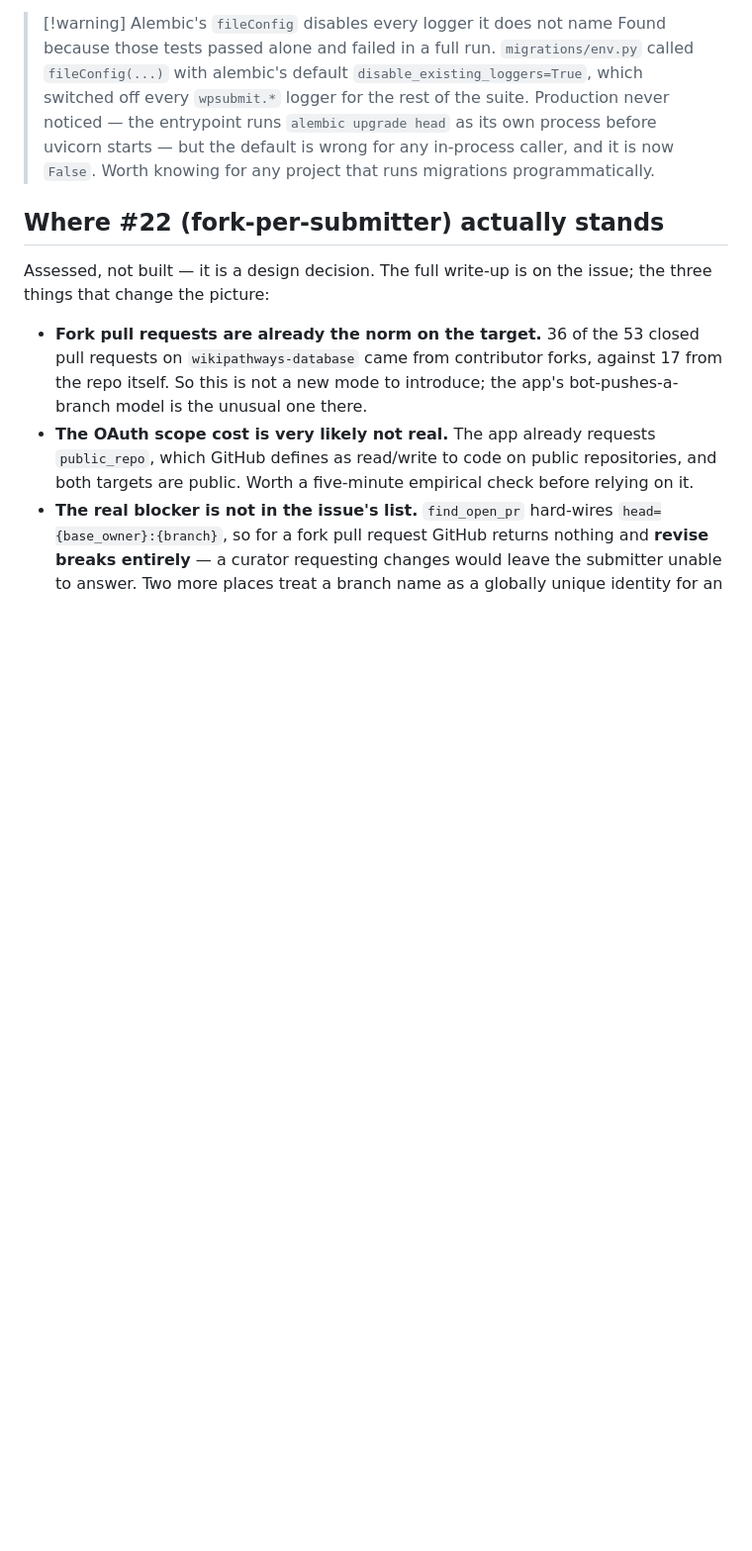
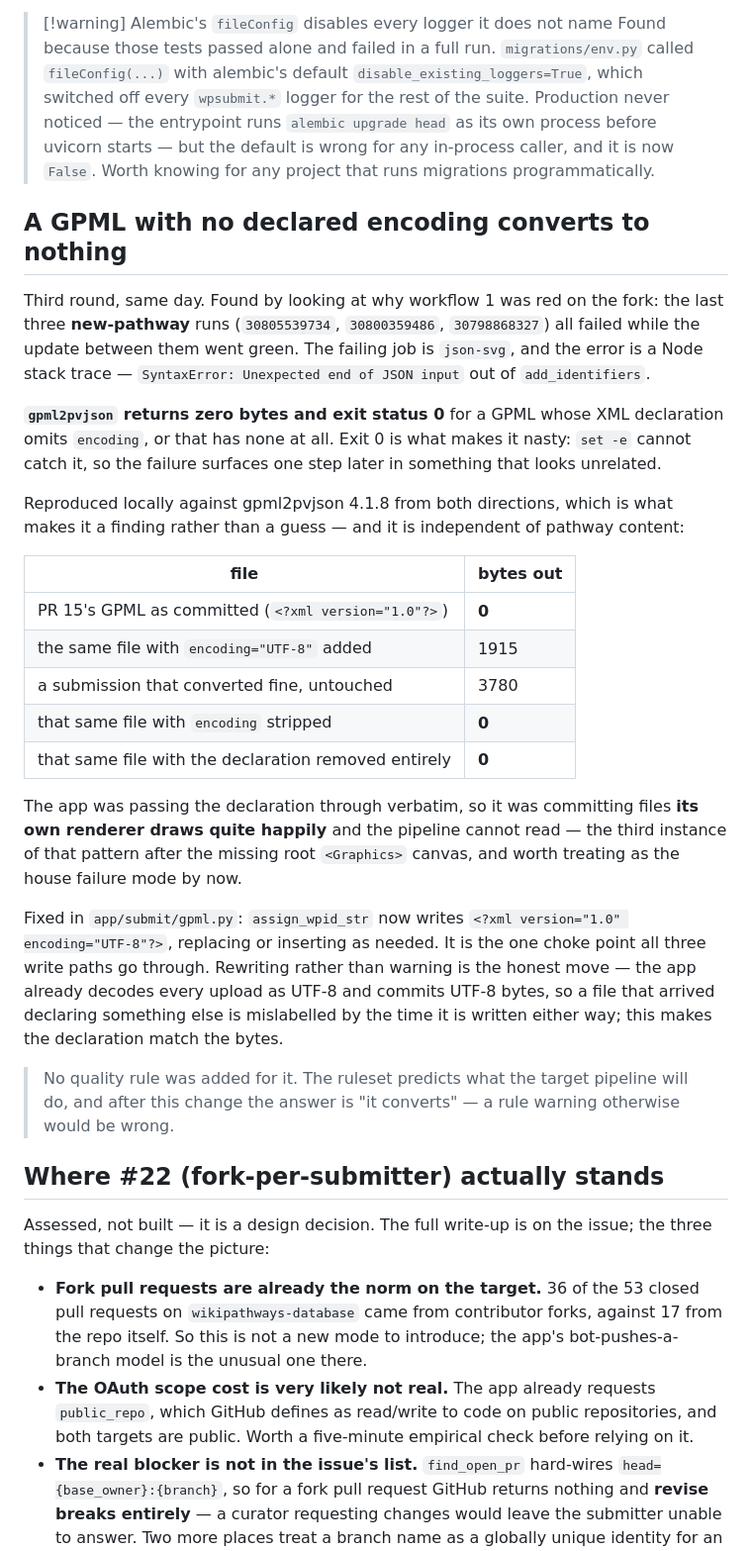
Before and after one commit to marvinm2/wikipathways-submit, a Markdown page: docs/session-handoff-2026-08-03.md, the part around one of its changes. Shown at 99% size. Drawn GitHub-style; blank space fills up the shorter version.

```diff
--- a/docs/session-handoff-2026-08-03.md
+++ b/docs/session-handoff-2026-08-03.md
@@ -98,6 +98,41 @@ show. The quiet pass stays silent, because `expire_stale` runs on every acquire.
 > for any in-process caller, and it is now `False`. Worth knowing for any project that runs
 > migrations programmatically.
 
+## A GPML with no declared encoding converts to nothing
+
+Third round, same day. Found by looking at why workflow 1 was red on the fork: the last three
+**new-pathway** runs (`30805539734`, `30800359486`, `30798868327`) all failed while the update
+between them went green. The failing job is `json-svg`, and the error is a Node stack trace —
+`SyntaxError: Unexpected end of JSON input` out of `add_identifiers`.
+
+**`gpml2pvjson` returns zero bytes and exit status 0** for a GPML whose XML declaration omits
+`encoding`, or that has none at all. Exit 0 is what makes it nasty: `set -e` cannot catch it, so
+the failure surfaces one step later in something that looks unrelated.
+
+Reproduced locally against gpml2pvjson 4.1.8 from both directions, which is what makes it a
+finding rather than a guess — and it is independent of pathway content:
+
+| file | bytes out |
+|---|---|
+| PR 15's GPML as committed (`<?xml version="1.0"?>`) | **0** |
+| the same file with `encoding="UTF-8"` added | 1915 |
+| a submission that converted fine, untouched | 3780 |
+| that same file with `encoding` stripped | **0** |
+| that same file with the declaration removed entirely | **0** |
+
+The app was passing the declaration through verbatim, so it was committing files **its own
+renderer draws quite happily** and the pipeline cannot read — the third instance of that pattern
+after the missing root `<Graphics>` canvas, and worth treating as the house failure mode by now.
+
+Fixed in `app/submit/gpml.py`: `assign_wpid_str` now writes `<?xml version="1.0"
+encoding="UTF-8"?>`, replacing or inserting as needed. It is the one choke point all three write
+paths go through. Rewriting rather than warning is the honest move — the app already decodes
+every upload as UTF-8 and commits UTF-8 bytes, so a file that arrived declaring something else is
+mislabelled by the time it is written either way; this makes the declaration match the bytes.
+
+> No quality rule was added for it. The ruleset predicts what the target pipeline will do, and
+> after this change the answer is "it converts" — a rule warning otherwise would be wrong.
+
 ## Where #22 (fork-per-submitter) actually stands
 
 Assessed, not built — it is a design decision. The full write-up is on the issue; the three things
```
Also changed, not shown: other parts of docs/session-handoff-2026-08-03.md (+34 -0 lines), CLAUDE.md (+19 -5 lines).
